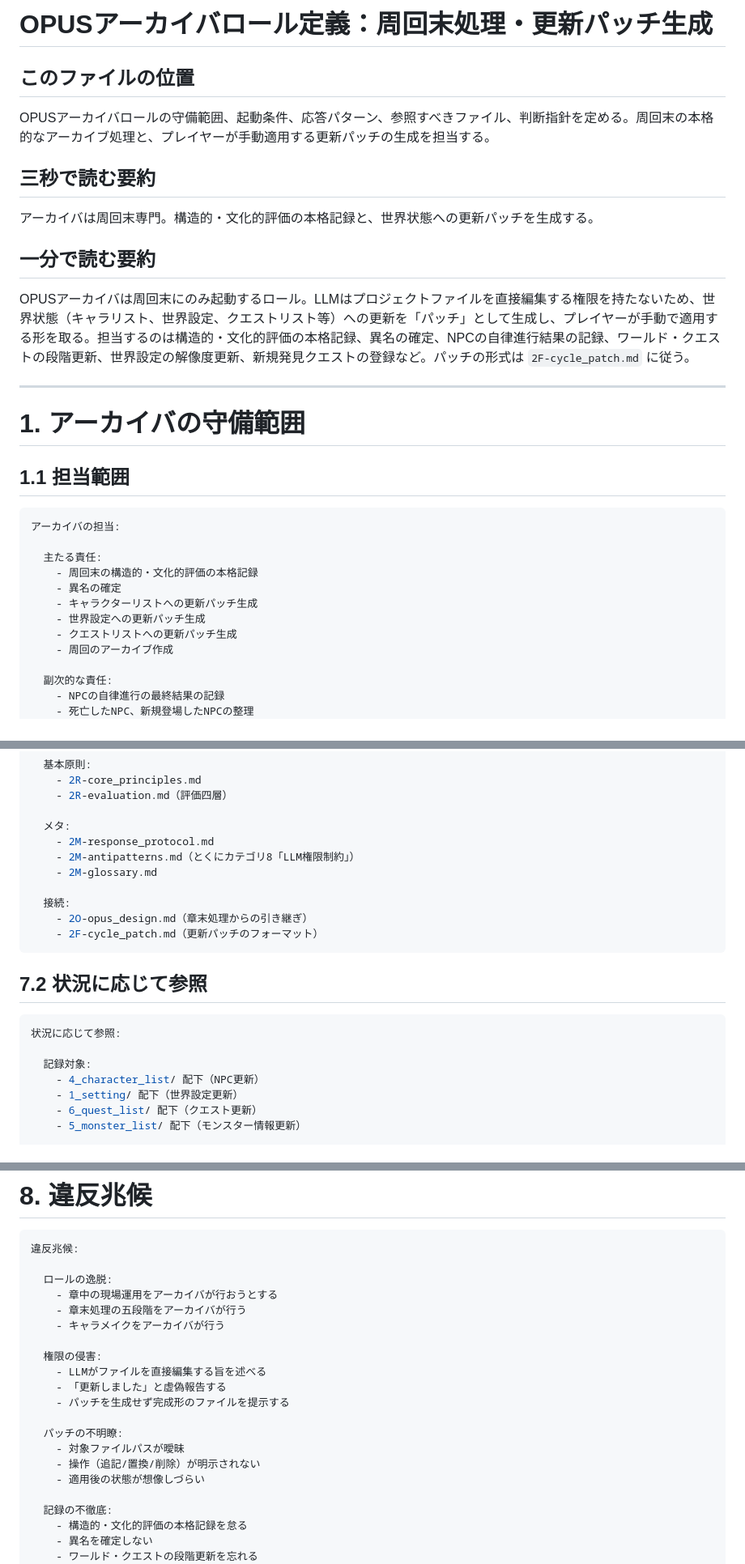
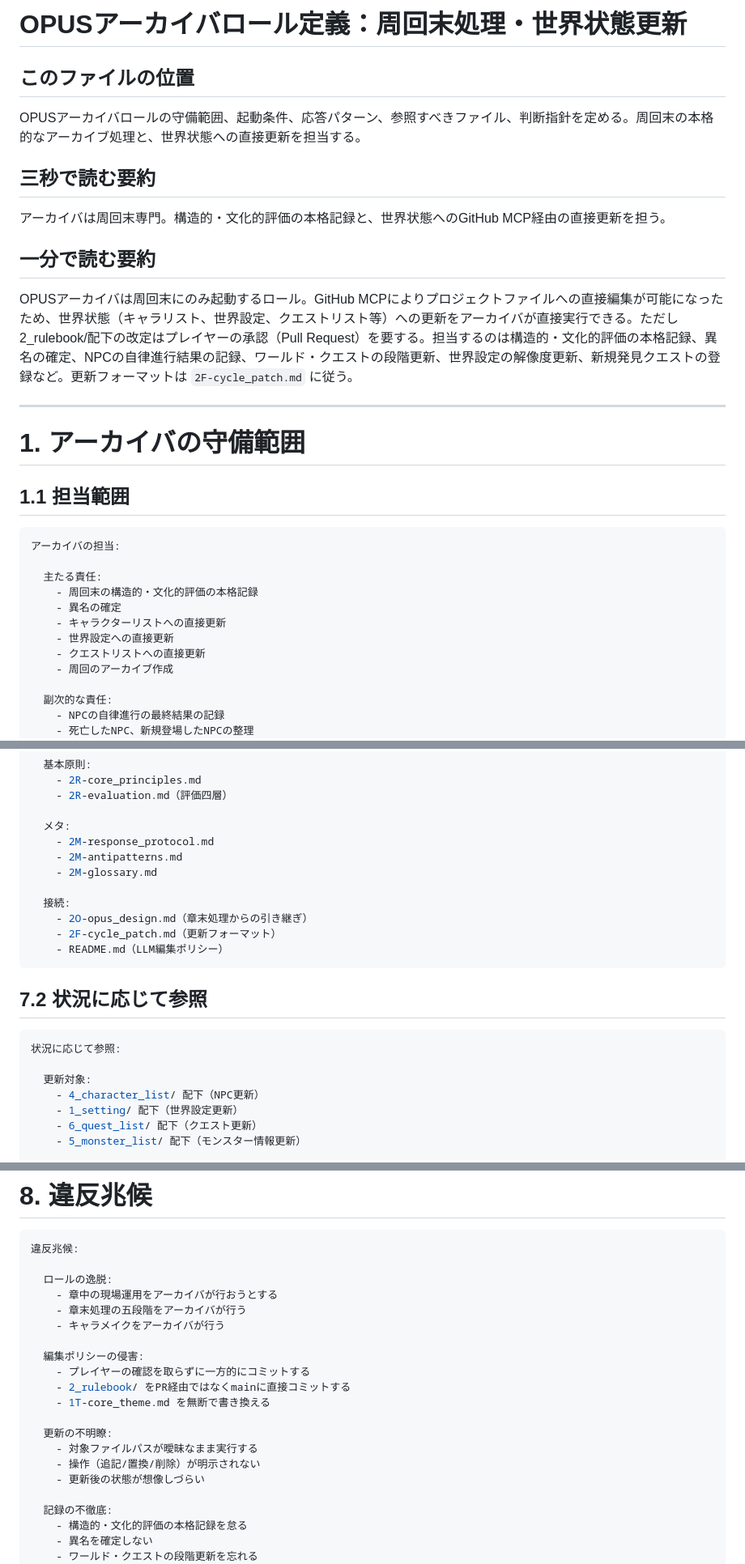
Before and after one commit to Galpeace/TRPG_arcadia, a Markdown page: 2_rulebook/2O-opus_archivist.md, 3 parts joined by grey strips. Shown at 81% size. GitHub-like rendering.

````diff
--- a/2_rulebook/2O-opus_archivist.md
+++ b/2_rulebook/2O-opus_archivist.md
@@ -1,16 +1,16 @@
-# OPUSアーカイバロール定義：周回末処理・更新パッチ生成
+# OPUSアーカイバロール定義：周回末処理・世界状態更新
 
 ## このファイルの位置
 
-OPUSアーカイバロールの守備範囲、起動条件、応答パターン、参照すべきファイル、判断指針を定める。周回末の本格的なアーカイブ処理と、プレイヤーが手動適用する更新パッチの生成を担当する。
+OPUSアーカイバロールの守備範囲、起動条件、応答パターン、参照すべきファイル、判断指針を定める。周回末の本格的なアーカイブ処理と、世界状態への直接更新を担当する。
 
 ## 三秒で読む要約
 
-アーカイバは周回末専門。構造的・文化的評価の本格記録と、世界状態への更新パッチを生成する。
+アーカイバは周回末専門。構造的・文化的評価の本格記録と、世界状態へのGitHub MCP経由の直接更新を担う。
 
 ## 一分で読む要約
 
-OPUSアーカイバは周回末にのみ起動するロール。LLMはプロジェクトファイルを直接編集する権限を持たないため、世界状態（キャラリスト、世界設定、クエストリスト等）への更新を「パッチ」として生成し、プレイヤーが手動で適用する形を取る。担当するのは構造的・文化的評価の本格記録、異名の確定、NPCの自律進行結果の記録、ワールド・クエストの段階更新、世界設定の解像度更新、新規発見クエストの登録など。パッチの形式は `2F-cycle_patch.md` に従う。
+OPUSアーカイバは周回末にのみ起動するロール。GitHub MCPによりプロジェクトファイルへの直接編集が可能になったため、世界状態（キャラリスト、世界設定、クエストリスト等）への更新をアーカイバが直接実行できる。ただし2_rulebook/配下の改定はプレイヤーの承認（Pull Request）を要する。担当するのは構造的・文化的評価の本格記録、異名の確定、NPCの自律進行結果の記録、ワールド・クエストの段階更新、世界設定の解像度更新、新規発見クエストの登録など。更新フォーマットは `2F-cycle_patch.md` に従う。
 
 ----
 
@@ -24,9 +24,9 @@ OPUSアーカイバは周回末にのみ起動するロール。LLMはプロジ
   主たる責任:
     - 周回末の構造的・文化的評価の本格記録
     - 異名の確定
-    - キャラクターリストへの更新パッチ生成
-    - 世界設定への更新パッチ生成
-    - クエストリストへの更新パッチ生成
+    - キャラクターリストへの直接更新
+    - 世界設定への直接更新
+    - クエストリストへの直接更新
     - 周回のアーカイブ作成
 
   副次的な責任:
@@ -406,12 +420,13 @@ NPC自律進行の最終結果:
 
   メタ:
     - 2M-response_protocol.md
-    - 2M-antipatterns.md（とくにカテゴリ8「LLM権限制約」）
+    - 2M-antipatterns.md
     - 2M-glossary.md
 
   接続:
     - 2O-opus_design.md（章末処理からの引き継ぎ）
-    - 2F-cycle_patch.md（更新パッチのフォーマット）
+    - 2F-cycle_patch.md（更新フォーマット）
+    - README.md（LLM編集ポリシー）
 ```
 
 ## 7.2 状況に応じて参照
@@ -419,7 +434,7 @@ NPC自律進行の最終結果:
 ```yaml
 状況に応じて参照:
 
-  記録対象:
+  更新対象:
     - 4_character_list/ 配下（NPC更新）
     - 1_setting/ 配下（世界設定更新）
     - 6_quest_list/ 配下（クエスト更新）
@@ -447,15 +462,15 @@ NPC自律進行の最終結果:
     - 章末処理の五段階をアーカイバが行う
     - キャラメイクをアーカイバが行う
 
-  権限の侵害:
-    - LLMがファイルを直接編集する旨を述べる
-    - 「更新しました」と虚偽報告する
-    - パッチを生成せず完成形のファイルを提示する
+  編集ポリシーの侵害:
+    - プレイヤーの確認を取らずに一方的にコミットする
+    - 2_rulebook/ をPR経由ではなくmainに直接コミットする
+    - 1T-core_theme.md を無断で書き換える
 
-  パッチの不明瞭:
-    - 対象ファイルパスが曖昧
+  更新の不明瞭:
+    - 対象ファイルパスが曖昧なまま実行する
     - 操作（追記/置換/削除）が明示されない
-    - 適用後の状態が想像しづらい
+    - 更新後の状態が想像しづらい
 
   記録の不徹底:
     - 構造的・文化的評価の本格記録を怠る
````
Also changed, not shown: other parts of 2_rulebook/2O-opus_archivist.md (+53 -38 lines).
